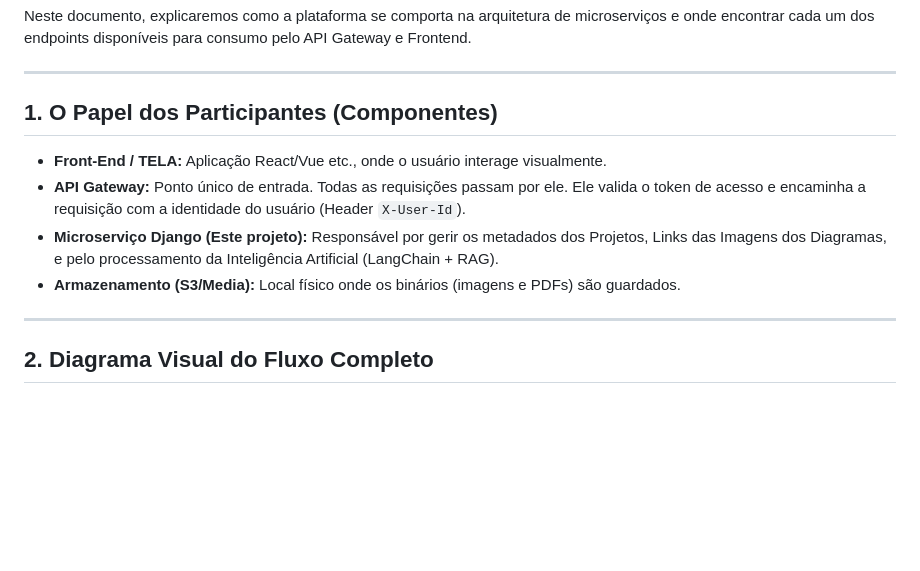
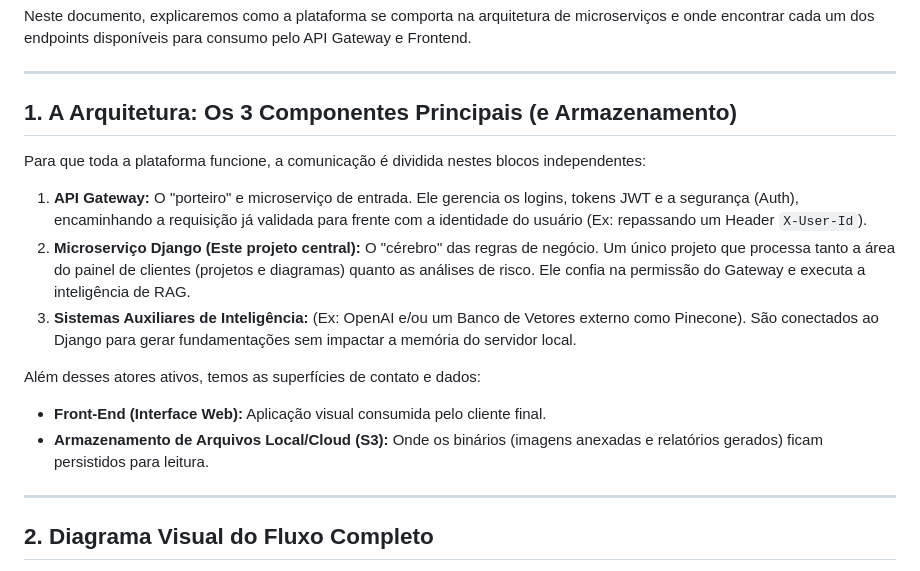
Before and after one commit to RafaelSilva89/Diagrama-ia, a Markdown page: fluxo_de_integracao_api.md, the part around the change. Rendered like a GitHub page; blank space fills up the shorter version.

Commit message:
Clarificando e enumerando os 3 microservicos na documentacao do fluxo de integracao

```diff
--- a/fluxo_de_integracao_api.md
+++ b/fluxo_de_integracao_api.md
@@ -4,12 +4,17 @@ Neste documento, explicaremos como a plataforma se comporta na arquitetura de mi
 
 ---
 
-## 1. O Papel dos Participantes (Componentes)
+## 1. A Arquitetura: Os 3 Componentes Principais (e Armazenamento)
 
-*   **Front-End / TELA:** Aplicação React/Vue etc., onde o usuário interage visualmente.
-*   **API Gateway:** Ponto único de entrada. Todas as requisições passam por ele. Ele valida o token de acesso e encaminha a requisição com a identidade do usuário (Header `X-User-Id`).
-*   **Microserviço Django (Este projeto):** Responsável por gerir os metadados dos Projetos, Links das Imagens dos Diagramas, e pelo processamento da Inteligência Artificial (LangChain + RAG).
-*   **Armazenamento (S3/Media):** Local físico onde os binários (imagens e PDFs) são guardados.
+Para que toda a plataforma funcione, a comunicação é dividida nestes blocos independentes:
+
+1.  **API Gateway:** O "porteiro" e microserviço de entrada. Ele gerencia os logins, tokens JWT e a segurança (Auth), encaminhando a requisição já validada para frente com a identidade do usuário (Ex: repassando um Header `X-User-Id`).
+2.  **Microserviço Django (Este projeto central):** O "cérebro" das regras de negócio. Um único projeto que processa tanto a área do painel de clientes (projetos e diagramas) quanto as análises de risco. Ele confia na permissão do Gateway e executa a inteligência de RAG.
+3.  **Sistemas Auxiliares de Inteligência:** (Ex: OpenAI e/ou um Banco de Vetores externo como Pinecone). São conectados ao Django para gerar fundamentações sem impactar a memória do servidor local.
+
+Além desses atores ativos, temos as superfícies de contato e dados:
+*   **Front-End (Interface Web):** Aplicação visual consumida pelo cliente final.
+*   **Armazenamento de Arquivos Local/Cloud (S3):** Onde os binários (imagens anexadas e relatórios gerados) ficam persistidos para leitura.
 
 ---
 
```
